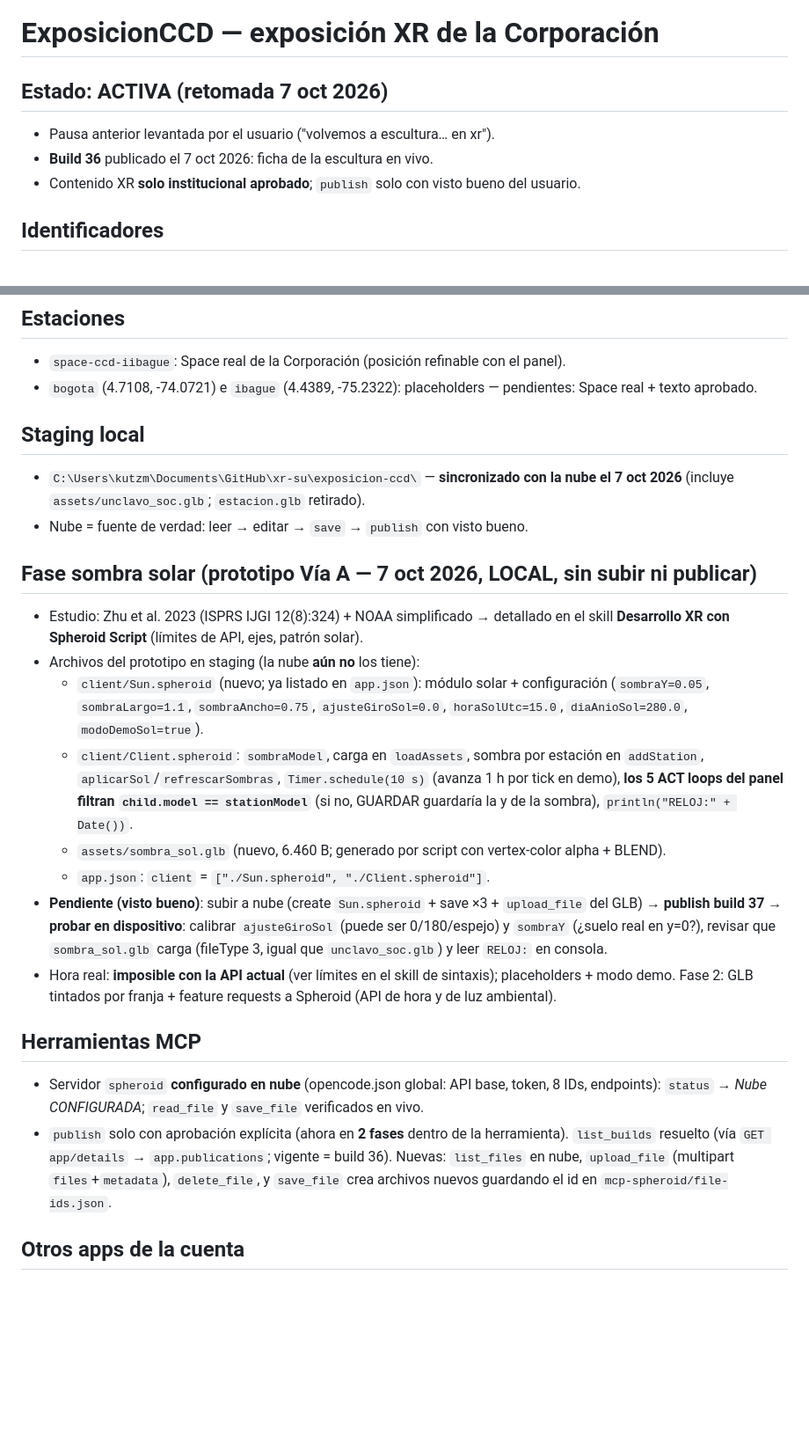
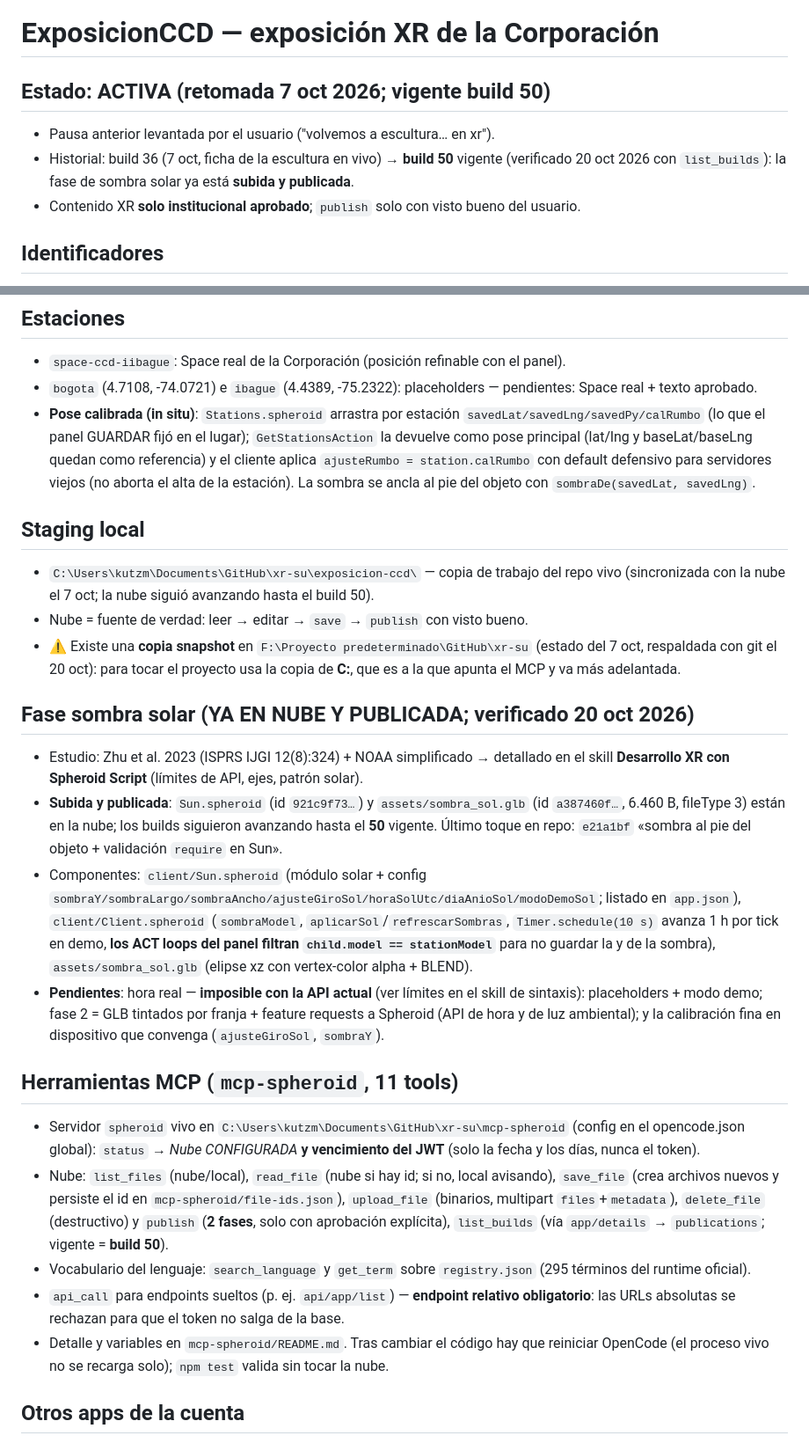
Before and after one commit to corporacionculturadesarrollo/xr-su, a Markdown page: skills/exposicion-ccd/SKILL.md, 2 parts joined by grey strips. Shown at 88% size. GitHub-like rendering; blank space fills up the shorter version.

Commit message:
skills: sincroniza exposicion-ccd y spheroid-xr con la fuente (opencode-skills)
Mismo contenido que el commit 22ff783 del repo de skills: build 50, sombra solar en nube, calibracion de estaciones y seccion MCP de 11 tools.

```diff
--- a/skills/exposicion-ccd/SKILL.md
+++ b/skills/exposicion-ccd/SKILL.md
@@ -6,10 +6,12 @@ slash: true
 
 # ExposicionCCD — exposición XR de la Corporación
 
-## Estado: ACTIVA (retomada 7 oct 2026)
+## Estado: ACTIVA (retomada 7 oct 2026; vigente build 50)
 
 - Pausa anterior levantada por el usuario ("volvemos a escultura… en xr").
-- **Build 36** publicado el 7 oct 2026: ficha de la escultura en vivo.
+- Historial: build 36 (7 oct, ficha de la escultura en vivo) → **build 50**
+  vigente (verificado 20 oct 2026 con `list_builds`): la fase de sombra solar
+  ya está **subida y publicada**.
 - Contenido XR **solo institucional aprobado**; `publish` solo con visto bueno del usuario.
 
 ## Identificadores
@@ -54,27 +59,28 @@ slash: true
 
 - `space-ccd-iibague`: Space real de la Corporación (posición refinable con el panel).
 - `bogota` (4.7108, -74.0721) e `ibague` (4.4389, -75.2322): placeholders — pendientes: Space real + texto aprobado.
+- **Pose calibrada (in situ)**: `Stations.spheroid` arrastra por estación `savedLat/savedLng/savedPy/calRumbo` (lo que el panel GUARDAR fijó en el lugar); `GetStationsAction` la devuelve como pose principal (lat/lng y baseLat/baseLng quedan como referencia) y el cliente aplica `ajusteRumbo = station.calRumbo` con default defensivo para servidores viejos (no aborta el alta de la estación). La sombra se ancla al pie del objeto con `sombraDe(savedLat, savedLng)`.
 
 ## Staging local
 
-- `C:\Users\kutzm\Documents\GitHub\xr-su\exposicion-ccd\` — **sincronizado con la nube el 7 oct 2026** (incluye `assets/unclavo_soc.glb`; `estacion.glb` retirado).
+- `C:\Users\kutzm\Documents\GitHub\xr-su\exposicion-ccd\` — copia de trabajo del repo vivo (sincronizada con la nube el 7 oct; la nube siguió avanzando hasta el build 50).
 - Nube = fuente de verdad: leer → editar → `save` → `publish` con visto bueno.
+- ⚠ Existe una **copia snapshot** en `F:\Proyecto predeterminado\GitHub\xr-su` (estado del 7 oct, respaldada con git el 20 oct): para tocar el proyecto usa la copia de **C:**, que es a la que apunta el MCP y va más adelantada.
 
-## Fase sombra solar (prototipo Vía A — 7 oct 2026, LOCAL, sin subir ni publicar)
+## Fase sombra solar (YA EN NUBE Y PUBLICADA; verificado 20 oct 2026)
 
 - Estudio: Zhu et al. 2023 (ISPRS IJGI 12(8):324) + NOAA simplificado → detallado en el skill **Desarrollo XR con Spheroid Script** (límites de API, ejes, patrón solar).
-- Archivos del prototipo en staging (la nube **aún no** los tiene):
-  - `client/Sun.spheroid` (nuevo; ya listado en `app.json`): módulo solar + configuración (`sombraY=0.05`, `sombraLargo=1.1`, `sombraAncho=0.75`, `ajusteGiroSol=0.0`, `horaSolUtc=15.0`, `diaAnioSol=280.0`, `modoDemoSol=true`).
-  - `client/Client.spheroid`: `sombraModel`, carga en `loadAssets`, sombra por estación en `addStation`, `aplicarSol`/`refrescarSombras`, `Timer.schedule(10 s)` (avanza 1 h por tick en demo), **los 5 ACT loops del panel filtran `child.model == stationModel`** (si no, GUARDAR guardaría la y de la sombra), `println("RELOJ:" + Date())`.
-  - `assets/sombra_sol.glb` (nuevo, 6.460 B; generado por script con vertex-color alpha + BLEND).
-  - `app.json`: `client` = `["./Sun.spheroid", "./Client.spheroid"]`.
-- **Pendiente (visto bueno)**: subir a nube (create `Sun.spheroid` + save ×3 + `upload_file` del GLB) → **publish build 37** → **probar en dispositivo**: calibrar `ajusteGiroSol` (puede ser 0/180/espejo) y `sombraY` (¿suelo real en y=0?), revisar que `sombra_sol.glb` carga (fileType 3, igual que `unclavo_soc.glb`) y leer `RELOJ:` en consola.
-- Hora real: **imposible con la API actual** (ver límites en el skill de sintaxis); placeholders + modo demo. Fase 2: GLB tintados por franja + feature requests a Spheroid (API de hora y de luz ambiental).
+- **Subida y publicada**: `Sun.spheroid` (id `921c9f73…`) y `assets/sombra_sol.glb` (id `a387460f…`, 6.460 B, fileType 3) están en la nube; los builds siguieron avanzando hasta el **50** vigente. Último toque en repo: `e21a1bf` «sombra al pie del objeto + validación `require` en Sun».
+- Componentes: `client/Sun.spheroid` (módulo solar + config `sombraY/sombraLargo/sombraAncho/ajusteGiroSol/horaSolUtc/diaAnioSol/modoDemoSol`; listado en `app.json`), `client/Client.spheroid` (`sombraModel`, `aplicarSol`/`refrescarSombras`, `Timer.schedule(10 s)` avanza 1 h por tick en demo, **los ACT loops del panel filtran `child.model == stationModel`** para no guardar la y de la sombra), `assets/sombra_sol.glb` (elipse xz con vertex-color alpha + BLEND).
+- **Pendientes**: hora real — **imposible con la API actual** (ver límites en el skill de sintaxis): placeholders + modo demo; fase 2 = GLB tintados por franja + feature requests a Spheroid (API de hora y de luz ambiental); y la calibración fina en dispositivo que convenga (`ajusteGiroSol`, `sombraY`).
 
-## Herramientas MCP
+## Herramientas MCP (`mcp-spheroid`, 11 tools)
 
-- Servidor `spheroid` **configurado en nube** (opencode.json global: API base, token, 8 IDs, endpoints): `status` → *Nube CONFIGURADA*; `read_file` y `save_file` verificados en vivo.
-- `publish` solo con aprobación explícita (ahora en **2 fases** dentro de la herramienta). `list_builds` resuelto (vía `GET app/details` → `app.publications`; vigente = build 36). Nuevas: `list_files` en nube, `upload_file` (multipart `files`+`metadata`), `delete_file`, y `save_file` crea archivos nuevos guardando el id en `mcp-spheroid/file-ids.json`.
+- Servidor `spheroid` vivo en `C:\Users\kutzm\Documents\GitHub\xr-su\mcp-spheroid` (config en el opencode.json global): `status` → *Nube CONFIGURADA* **y vencimiento del JWT** (solo la fecha y los días, nunca el token).
+- Nube: `list_files` (nube/local), `read_file` (nube si hay id; si no, local avisando), `save_file` (crea archivos nuevos y persiste el id en `mcp-spheroid/file-ids.json`), `upload_file` (binarios, multipart `files`+`metadata`), `delete_file` (destructivo) y `publish` (**2 fases**, solo con aprobación explícita), `list_builds` (vía `app/details` → `publications`; vigente = **build 50**).
+- Vocabulario del lenguaje: `search_language` y `get_term` sobre `registry.json` (295 términos del runtime oficial).
+- `api_call` para endpoints sueltos (p. ej. `api/app/list`) — **endpoint relativo obligatorio**: las URLs absolutas se rechazan para que el token no salga de la base.
+- Detalle y variables en `mcp-spheroid/README.md`. Tras cambiar el código hay que reiniciar OpenCode (el proceso vivo no se recarga solo); `npm test` valida sin tocar la nube.
 
 ## Otros apps de la cuenta
 
```
Also changed, not shown: other parts of skills/exposicion-ccd/SKILL.md (+4 -1 lines), skills/spheroid-xr/SKILL.md (+3 -1 lines).
